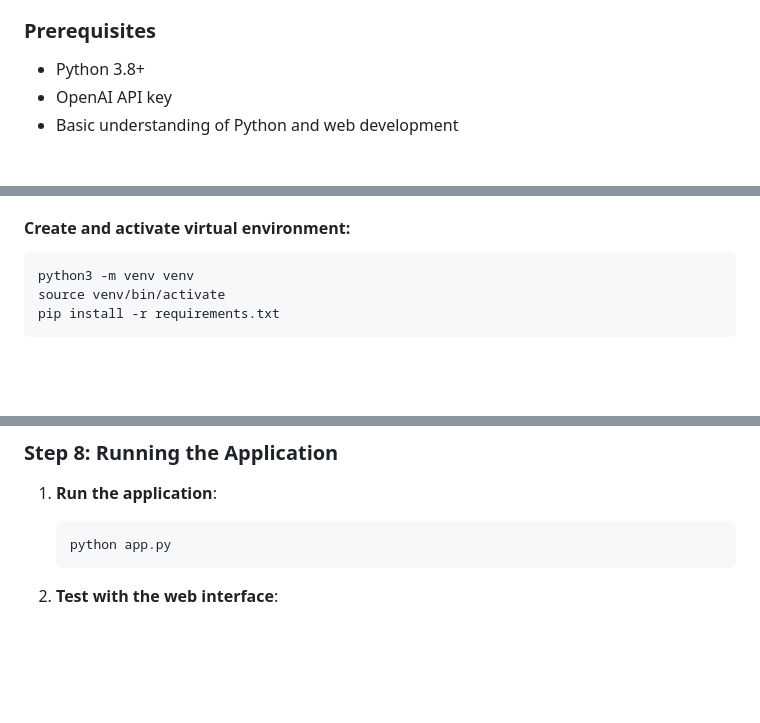
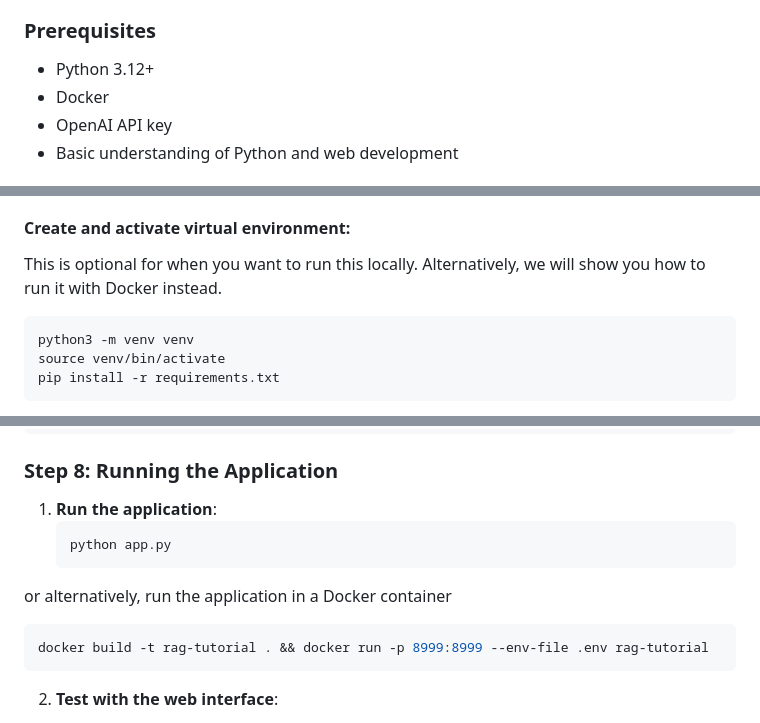
Before and after one commit to VissersThomas/rag-tutorial, a Markdown page: README.md, 3 parts joined by grey strips. Rendered like a GitHub page; blank space fills up the shorter version.

````diff
--- a/README.md
+++ b/README.md
@@ -17,7 +17,8 @@ A web-based chat application that can answer questions about PDF documents using
 
 ### Prerequisites
 
-- Python 3.8+
+- Python 3.12+
+- Docker
 - OpenAI API key
 - Basic understanding of Python and web development
 
@@ -44,6 +45,7 @@ The repository includes:
     - `.env` template
 
 #### Create and activate virtual environment:
+This is optional for when you want to run this locally. Alternatively, we will show you how to run it with Docker instead.
 ```bash
 python3 -m venv venv
 source venv/bin/activate
@@ -344,6 +346,10 @@ if __name__ == "__main__":
    ```bash
    python app.py
    ```
+or alternatively, run the application in a Docker container
+   ```bash
+   docker build -t rag-tutorial . && docker run -p 8999:8999 --env-file .env rag-tutorial
+   ```
 
 2. **Test with the web interface**:
    - Open your browser to `http://localhost:8999`
````
